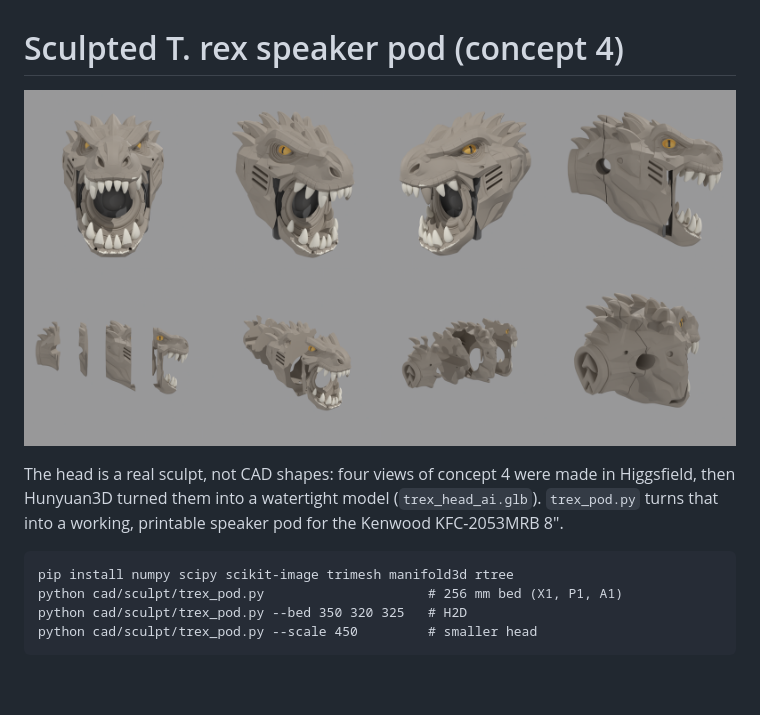
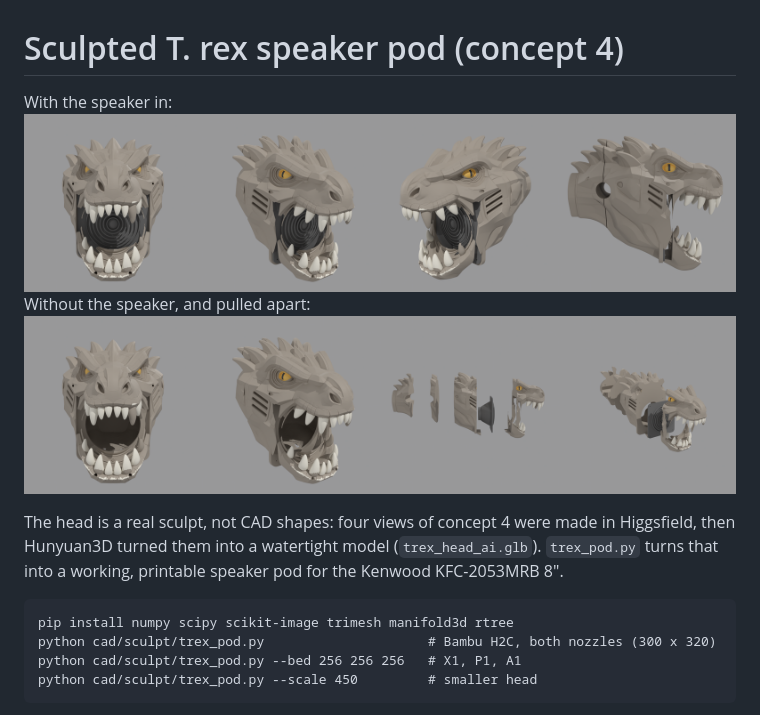
Before and after one commit to electrumnz/TERYXDACTL, a Markdown page: cad/sculpt/README.md, the part around one of its changes. GitHub-like rendering; pictures changed too: cad/img/trex_pod_assembled.png, cad/img/trex_pod_exploded.png; blank space fills up the shorter version.

````diff
--- a/cad/sculpt/README.md
+++ b/cad/sculpt/README.md
@@ -1,7 +1,9 @@
 # Sculpted T. rex speaker pod (concept 4)
 
-![assembled](../img/trex_pod_assembled.png)
-![exploded](../img/trex_pod_exploded.png)
+With the speaker in:
+![with speaker](../img/trex_pod_assembled.png)
+Without the speaker, and pulled apart:
+![without speaker](../img/trex_pod_exploded.png)
 
 The head is a real sculpt, not CAD shapes: four views of concept 4 were made in
 Higgsfield, then Hunyuan3D turned them into a watertight model
@@ -10,8 +12,8 @@ speaker pod for the Kenwood KFC-2053MRB 8".
 
 ```
 pip install numpy scipy scikit-image trimesh manifold3d rtree
-python cad/sculpt/trex_pod.py                     # 256 mm bed (X1, P1, A1)
-python cad/sculpt/trex_pod.py --bed 350 320 325   # H2D
+python cad/sculpt/trex_pod.py                     # Bambu H2C, both nozzles (300 x 320)
+python cad/sculpt/trex_pod.py --bed 256 256 256   # X1, P1, A1
 python cad/sculpt/trex_pod.py --scale 450         # smaller head
 ```
 
````
Also changed, not shown: other parts of cad/sculpt/README.md (+35 -10 lines), docs/pbtech-order.md (+5 -4 lines), docs/speaker-pods.md (+1 -1 lines), 4 other files.
